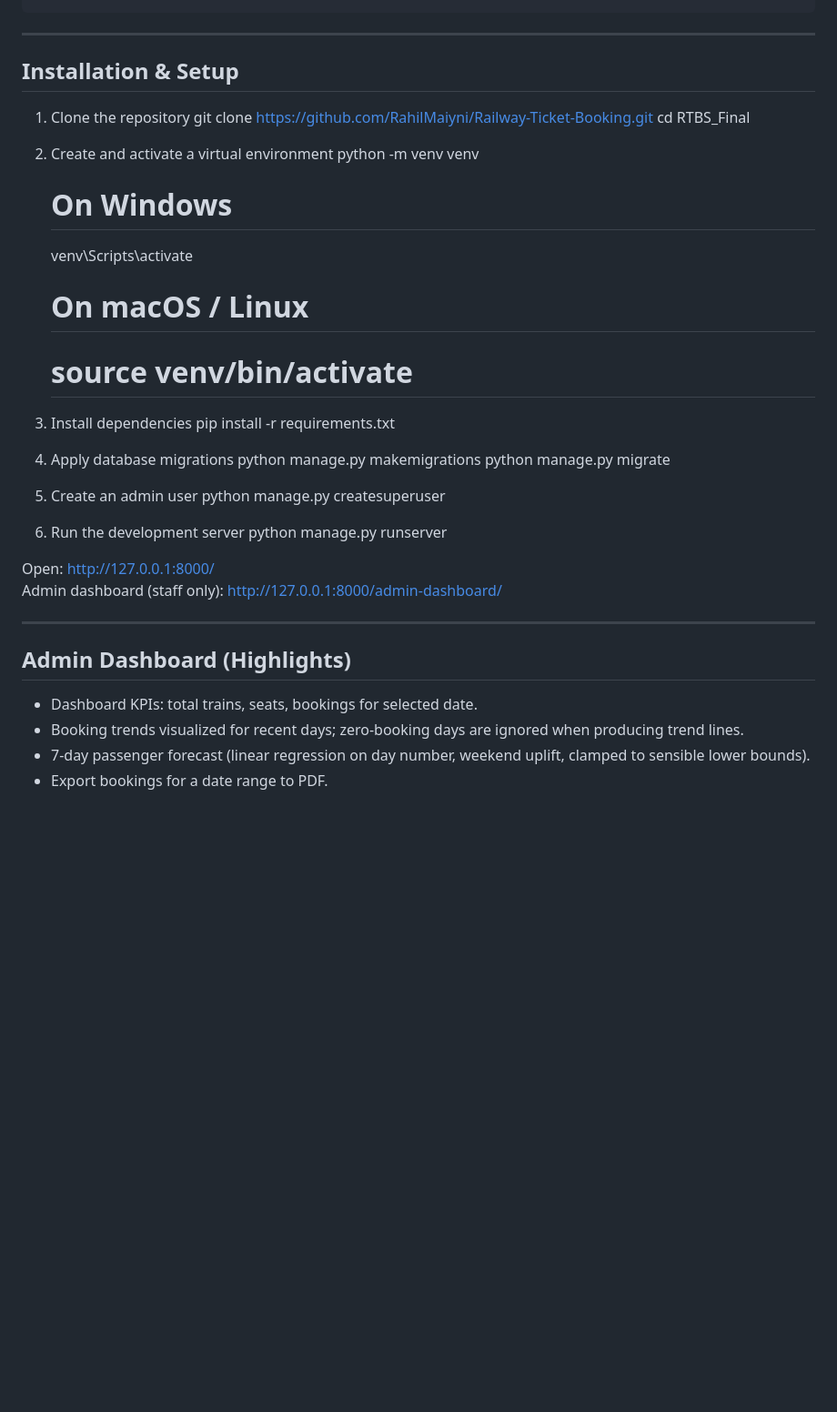
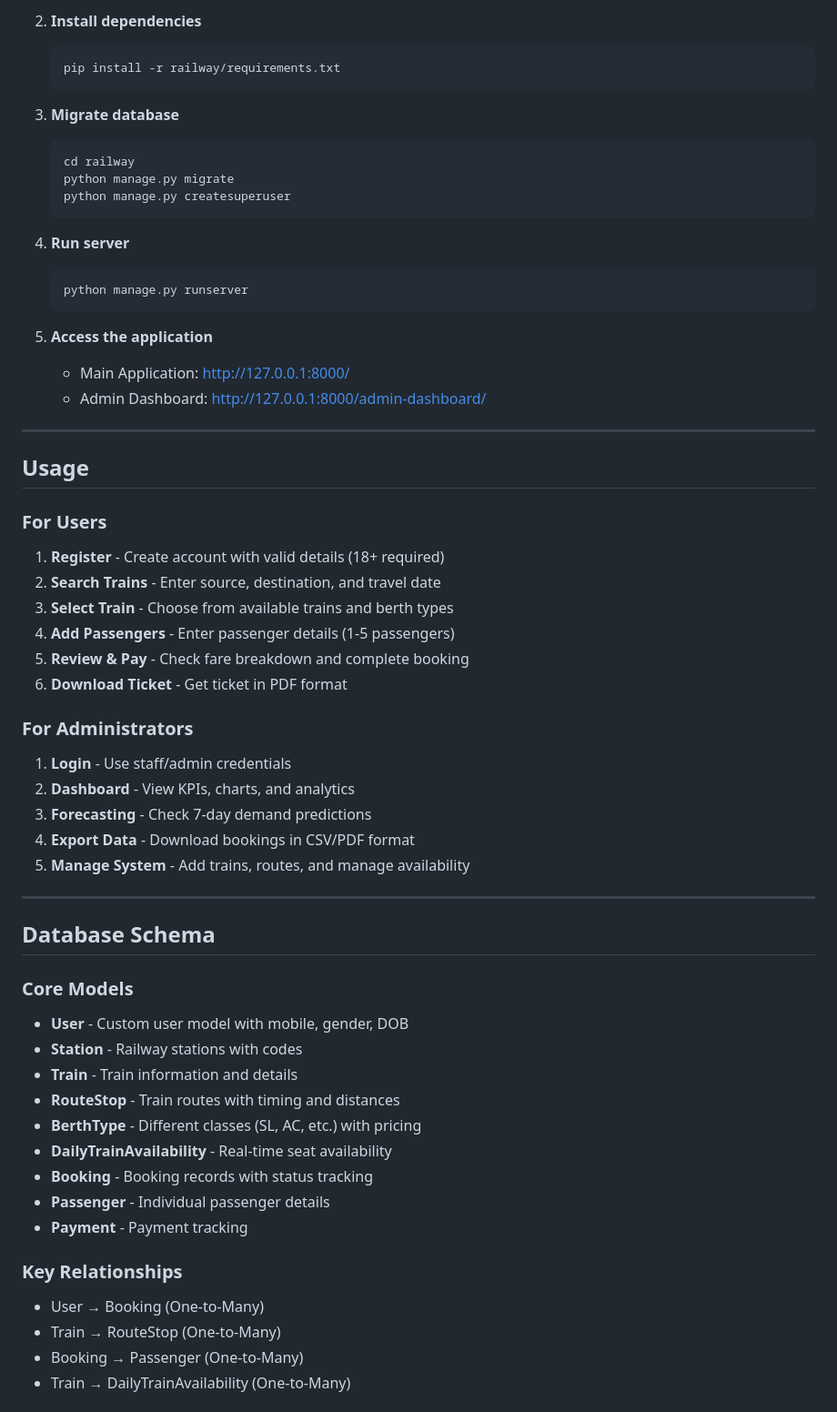
Before and after one commit to RahilMaiyani/Railway-Ticket-Booking, a Markdown page: README.md, the part around one of its changes. Shown at 91% size. Rendered like a GitHub page; blank space fills up the shorter version.

````diff
--- a/README.md
+++ b/README.md
@@ -49,39 +67,61 @@ The **Railway Ticket Booking System (RTBS)** is a Django-based web application f
+2. **Install dependencies**
+   ```bash
+   pip install -r railway/requirements.txt
+   ```
+
+3. **Migrate database**
+   ```bash
+   cd railway
+   python manage.py migrate
+   python manage.py createsuperuser
+   ```
+
+4. **Run server**
+   ```bash
+   python manage.py runserver
+   ```
+
+5. **Access the application**
+   - Main Application: http://127.0.0.1:8000/
+   - Admin Dashboard: http://127.0.0.1:8000/admin-dashboard/
 
 ---
 
-## Installation & Setup
+## Usage
 
-1. Clone the repository
-    git clone https://github.com/RahilMaiyni/Railway-Ticket-Booking.git
-    cd RTBS_Final
+### For Users
+1. **Register** - Create account with valid details (18+ required)
+2. **Search Trains** - Enter source, destination, and travel date
+3. **Select Train** - Choose from available trains and berth types
+4. **Add Passengers** - Enter passenger details (1-5 passengers)
+5. **Review & Pay** - Check fare breakdown and complete booking
+6. **Download Ticket** - Get ticket in PDF format
 
-2. Create and activate a virtual environment
-    python -m venv venv
-    # On Windows
-    venv\Scripts\activate
-    # On macOS / Linux
-    # source venv/bin/activate
-
-3. Install dependencies
-    pip install -r requirements.txt
-
-4. Apply database migrations
-    python manage.py makemigrations
-    python manage.py migrate
-
-5. Create an admin user
-    python manage.py createsuperuser
-
-6. Run the development server
-    python manage.py runserver
-
-Open: http://127.0.0.1:8000/
-Admin dashboard (staff only): http://127.0.0.1:8000/admin-dashboard/
+### For Administrators
+1. **Login** - Use staff/admin credentials
+2. **Dashboard** - View KPIs, charts, and analytics
+3. **Forecasting** - Check 7-day demand predictions
+4. **Export Data** - Download bookings in CSV/PDF format
+5. **Manage System** - Add trains, routes, and manage availability
 
 ---
 
-## Admin Dashboard (Highlights)
-- Dashboard KPIs: total trains, seats, bookings for selected date.
-- Booking trends visualized for recent days; zero-booking days are ignored when producing trend lines.
-- 7-day passenger forecast (linear regression on day number, weekend uplift, clamped to sensible lower bounds).
-- Export bookings for a date range to PDF.
+## Database Schema
+
+### Core Models
+- **User** - Custom user model with mobile, gender, DOB
+- **Station** - Railway stations with codes
+- **Train** - Train information and details
+- **RouteStop** - Train routes with timing and distances
+- **BerthType** - Different classes (SL, AC, etc.) with pricing
+- **DailyTrainAvailability** - Real-time seat availability
+- **Booking** - Booking records with status tracking
+- **Passenger** - Individual passenger details
+- **Payment** - Payment tracking
+
+### Key Relationships
+- User → Booking (One-to-Many)
+- Train → RouteStop (One-to-Many)
+- Booking → Passenger (One-to-Many)
+- Train → DailyTrainAvailability (One-to-Many)
+
````
Also changed, not shown: other parts of README.md (+117 -38 lines).
